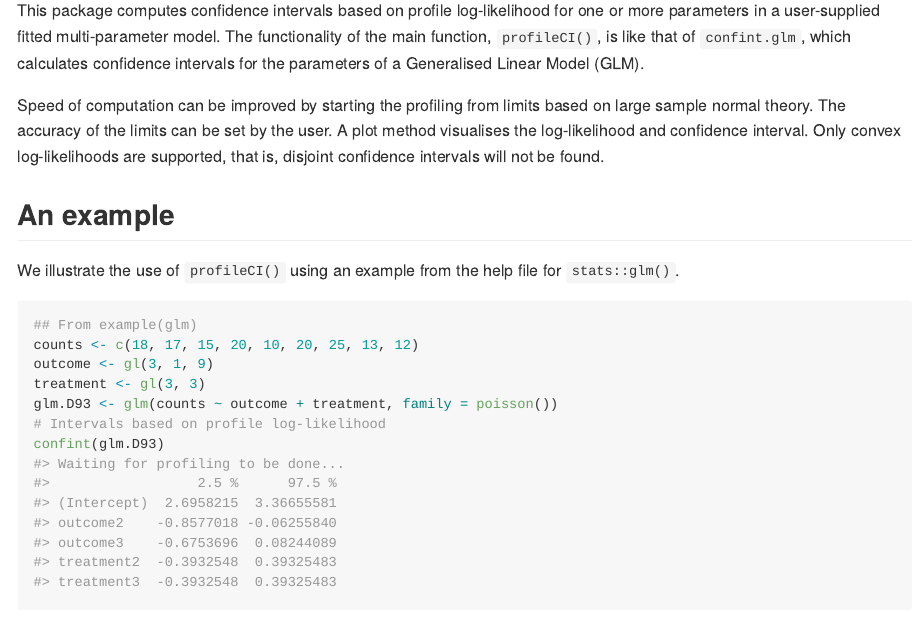
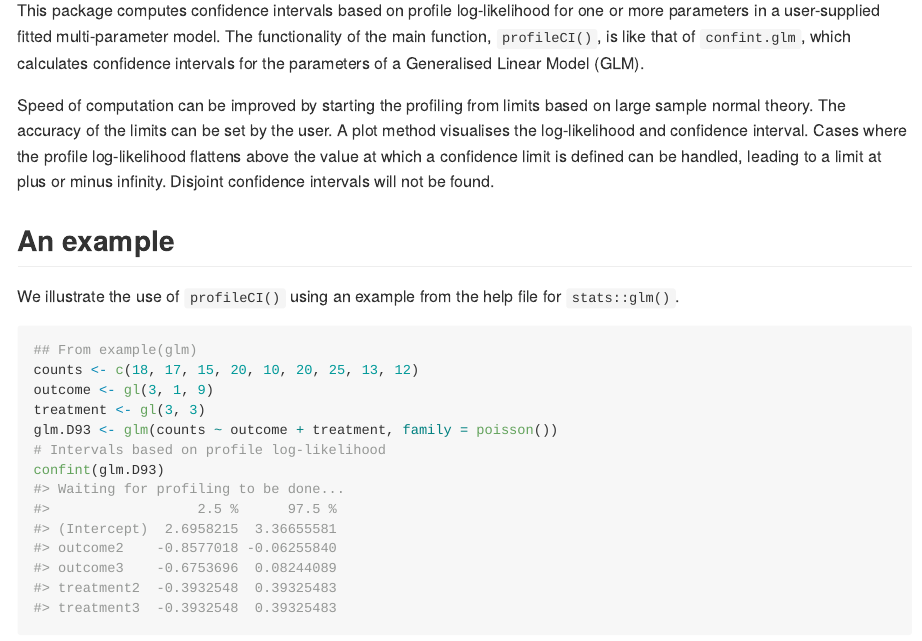
Before and after one commit to paulnorthrop/profileCI, an R Markdown document (README.Rmd): the page in a window 1100 px wide, from 180 px down. The pictures show the output file README.md that the author committed with the source, drawn offline in the style of GitHub; badge pictures from the web are left out.

Commit message:
Explain flat profile log-likelihoods

```diff
--- a/README.Rmd
+++ b/README.Rmd
@@ -26,7 +26,7 @@ knitr::opts_chunk$set(
 
 This package computes confidence intervals based on profile log-likelihood for one or more parameters in a user-supplied fitted multi-parameter model. The functionality of the main function, `profileCI()`, is like that of `confint.glm`, which calculates confidence intervals for the parameters of a Generalised Linear Model (GLM).
 
-Speed of computation can be improved by starting the profiling from limits based on large sample normal theory. The accuracy of the limits can be set by the user. A plot method visualises the log-likelihood and confidence interval. Only convex log-likelihoods are supported, that is, disjoint confidence intervals will not be found.
+Speed of computation can be improved by starting the profiling from limits based on large sample normal theory. The accuracy of the limits can be set by the user. A plot method visualises the log-likelihood and confidence interval. Cases where the profile log-likelihood flattens above the value at which a confidence limit is defined can be handled, leading to a limit at plus or minus infinity. Disjoint confidence intervals will not be found.
 
 ## An example
 
```
Also changed, not shown: R/profileCI-package.R (+4 -2 lines), README.md, 2 other files.
